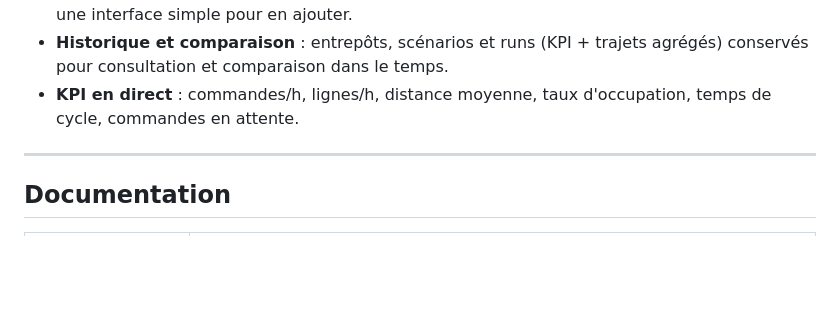
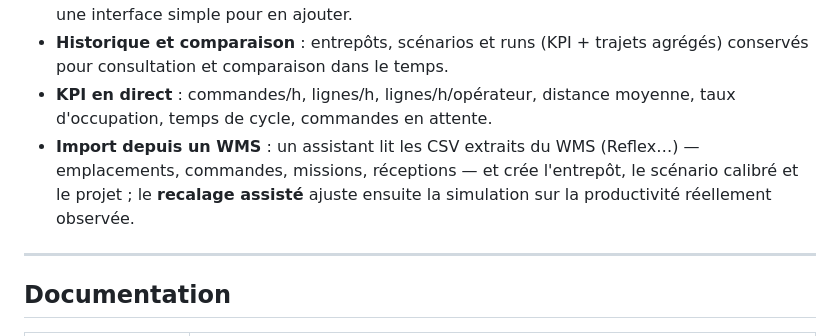
Before and after one commit to PPCM/simsteps, a Markdown page: README.md, the part around the change. GitHub-like rendering; blank space fills up the shorter version.

Commit message:
Documentation : assistant WMS et recalage dans le README, voies d'import dans la personnalisation

```diff
--- a/README.md
+++ b/README.md
@@ -17,8 +17,12 @@ scénarios d'organisation.
   zone — et une interface simple pour en ajouter.
 - **Historique et comparaison** : entrepôts, scénarios et runs (KPI +
   trajets agrégés) conservés pour consultation et comparaison dans le temps.
-- **KPI en direct** : commandes/h, lignes/h, distance moyenne, taux
-  d'occupation, temps de cycle, commandes en attente.
+- **KPI en direct** : commandes/h, lignes/h, lignes/h/opérateur, distance
+  moyenne, taux d'occupation, temps de cycle, commandes en attente.
+- **Import depuis un WMS** : un assistant lit les CSV extraits du WMS
+  (Reflex…) — emplacements, commandes, missions, réceptions — et crée
+  l'entrepôt, le scénario calibré et le projet ; le **recalage assisté**
+  ajuste ensuite la simulation sur la productivité réellement observée.
 
 ---
 
```
Also changed, not shown: doc/changelog/2026-07-07.md (+5 -0 lines), doc/personnalisation.md (+5 -1 lines).
